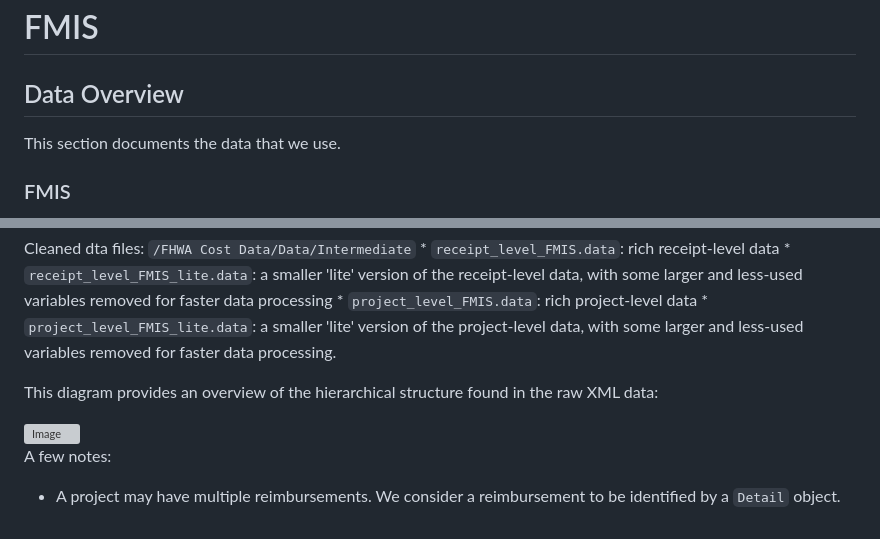
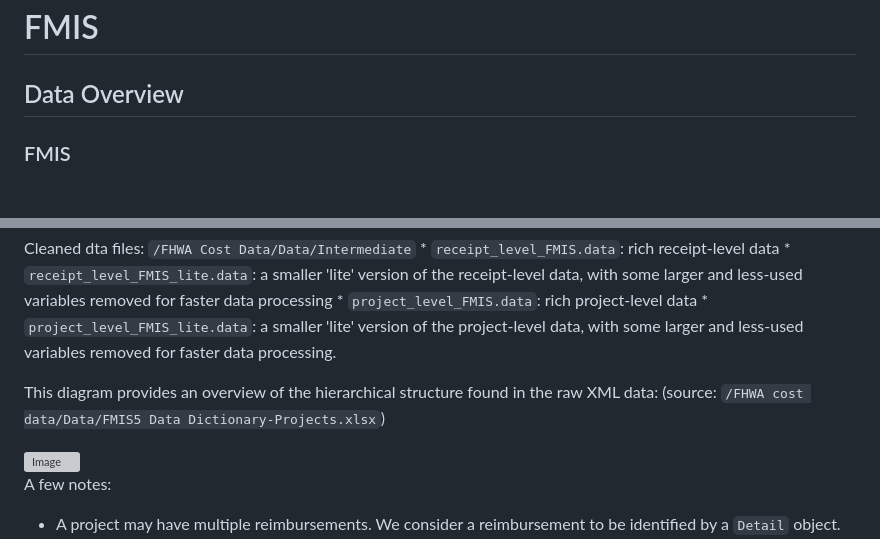
Before and after one commit to hlu109/FMIS, a Markdown page: README.md, 2 parts joined by grey strips. Drawn GitHub-style; blank space fills up the shorter version; grey boxes are pictures that could not be loaded.

Commit message:
minor readme edit

```diff
--- a/README.md
+++ b/README.md
@@ -1,8 +1,6 @@
 # FMIS
 
 ## Data Overview
-
-This section documents the data that we use.
 
 ### FMIS
 The primary dataset is FMIS (Financial Management Information System). This is a financial reimbursement system for states to receive reimbursements from the federal government, not a project management system. Data was FOIA'd from the federal DOT. We received the data in raw xml format, then parsed it into csv format, then performed further cleaning and saved the data in .dta files.
@@ -22,7 +20,7 @@ Cleaned dta files: `/FHWA Cost Data/Data/Intermediate`
     * `project_level_FMIS.data`: rich project-level data
     * `project_level_FMIS_lite.data`: a smaller 'lite' version of the project-level data, with some larger and less-used variables removed for faster data processing.
 
-This diagram provides an overview of the hierarchical structure found in the raw XML data:
+This diagram provides an overview of the hierarchical structure found in the raw XML data: (source: `/FHWA cost data/Data/FMIS5 Data Dictionary-Projects.xlsx`)
 
 <img width="712" height="472" alt="Image" src="https://github.com/user-attachments/assets/de6e197b-f774-4929-bf72-3b82a5d5bd9f" />
 
```
